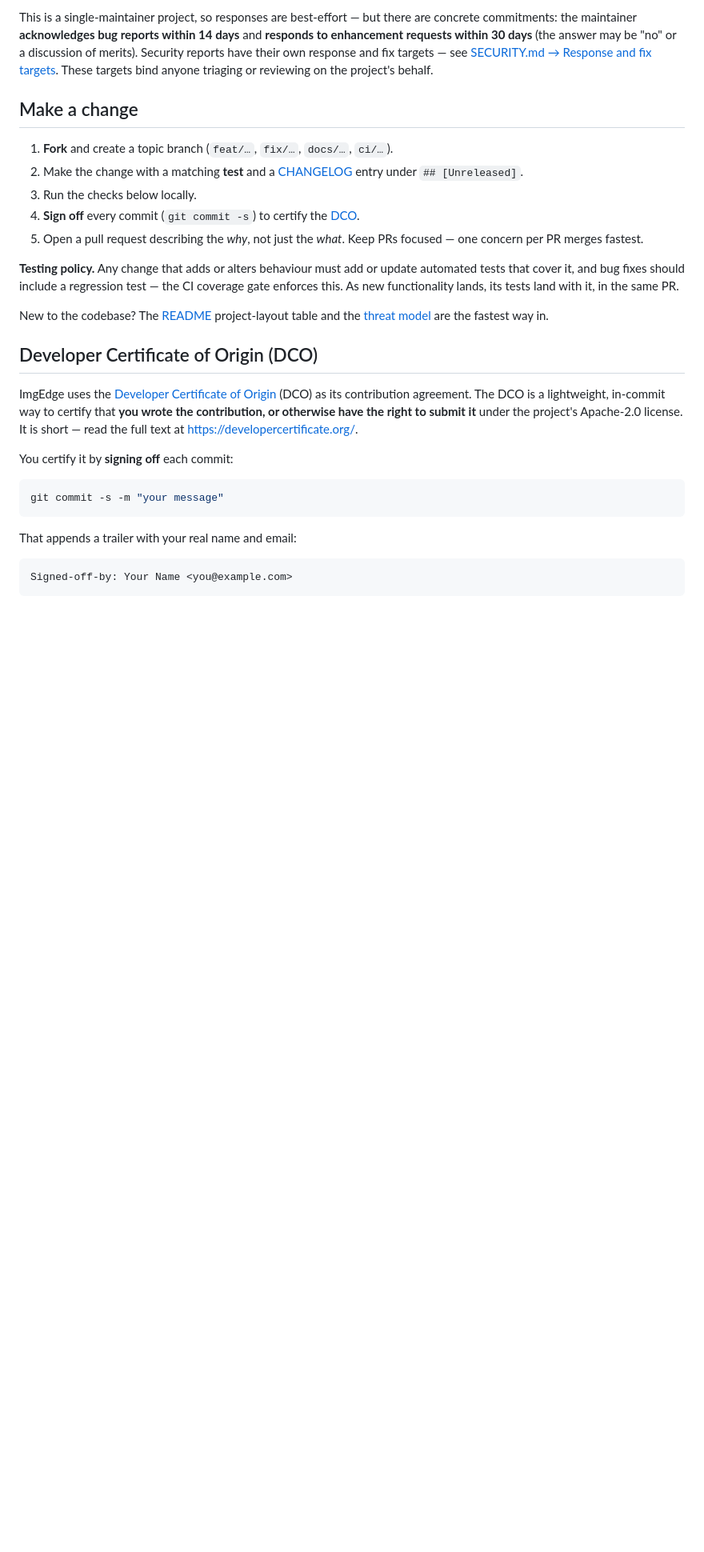
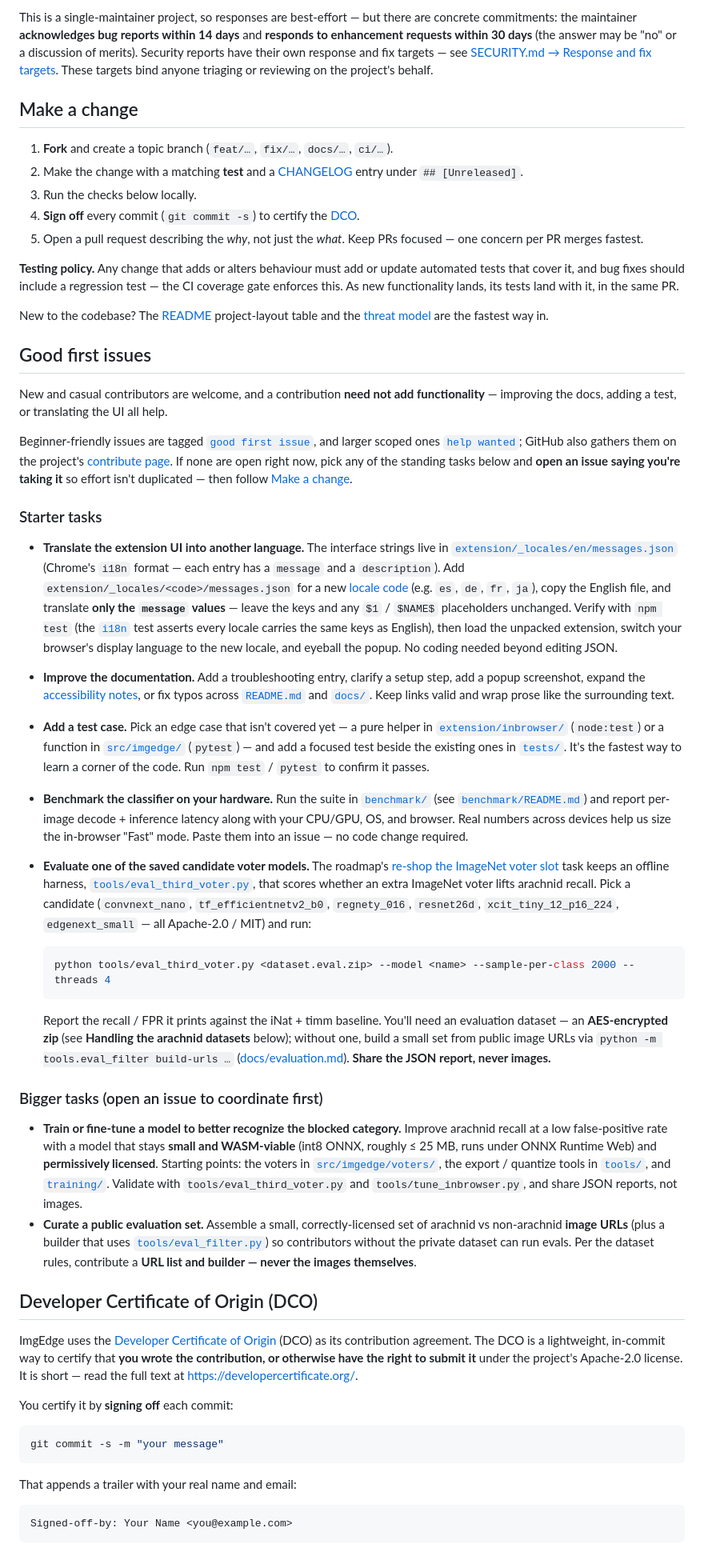
Before and after one commit to mcb0035/imgedge, a Markdown page: CONTRIBUTING.md, the part around the change. Shown at 80% size. Drawn GitHub-style; blank space fills up the shorter version.

Commit message:
docs: identify good-first-issue starter tasks for contributors
Signed-off-by: Matthew Bedford <mcb0035@users.noreply.github.com>

````diff
--- a/CONTRIBUTING.md
+++ b/CONTRIBUTING.md
@@ -63,6 +63,85 @@ with it, in the same PR.
 
 New to the codebase? The [README](README.md#project-layout) project-layout table
 and the [threat model](docs/threat-model.md) are the fastest way in.
+
+## Good first issues
+
+New and casual contributors are welcome, and a contribution **need not add
+functionality** — improving the docs, adding a test, or translating the UI all
+help.
+
+Beginner-friendly issues are tagged
+[`good first issue`](https://github.com/mcb0035/imgedge/issues?q=is%3Aopen+is%3Aissue+label%3A%22good+first+issue%22),
+and larger scoped ones
+[`help wanted`](https://github.com/mcb0035/imgedge/issues?q=is%3Aopen+is%3Aissue+label%3A%22help+wanted%22);
+GitHub also gathers them on the project's
+[contribute page](https://github.com/mcb0035/imgedge/contribute). If none are
+open right now, pick any of the standing tasks below and **open an issue saying
+you're taking it** so effort isn't duplicated — then follow
+[Make a change](#make-a-change).
+
+### Starter tasks
+
+- **Translate the extension UI into another language.** The interface strings
+  live in [`extension/_locales/en/messages.json`](extension/_locales/en/messages.json)
+  (Chrome's `i18n` format — each entry has a `message` and a `description`). Add
+  `extension/_locales/<code>/messages.json` for a new
+  [locale code](https://developer.chrome.com/docs/extensions/reference/api/i18n#locales)
+  (e.g. `es`, `de`, `fr`, `ja`), copy the English file, and translate **only the
+  `message` values** — leave the keys and any `$1` / `$NAME$` placeholders
+  unchanged. Verify with `npm test` (the
+  [`i18n`](tests/js/i18n.test.mjs) test asserts every locale carries the same
+  keys as English), then load the unpacked extension, switch your browser's
+  display language to the new locale, and eyeball the popup. No coding needed
+  beyond editing JSON.
+- **Improve the documentation.** Add a troubleshooting entry, clarify a setup
+  step, add a popup screenshot, expand the
+  [accessibility notes](docs/accessibility.md), or fix typos across
+  [`README.md`](README.md) and [`docs/`](docs/). Keep links valid and wrap prose
+  like the surrounding text.
+- **Add a test case.** Pick an edge case that isn't covered yet — a pure helper
+  in [`extension/inbrowser/`](extension/inbrowser/) (`node:test`) or a function
+  in [`src/imgedge/`](src/imgedge/) (`pytest`) — and add a focused test beside
+  the existing ones in [`tests/`](tests/). It's the fastest way to learn a
+  corner of the code. Run `npm test` / `pytest` to confirm it passes.
+- **Benchmark the classifier on your hardware.** Run the suite in
+  [`benchmark/`](benchmark/) (see [`benchmark/README.md`](benchmark/README.md))
+  and report per-image decode + inference latency along with your CPU/GPU, OS,
+  and browser. Real numbers across devices help us size the in-browser "Fast"
+  mode. Paste them into an issue — no code change required.
+- **Evaluate one of the saved candidate voter models.** The roadmap's
+  [re-shop the ImageNet voter slot](docs/roadmap.md) task keeps an offline
+  harness, [`tools/eval_third_voter.py`](tools/eval_third_voter.py), that scores
+  whether an extra ImageNet voter lifts arachnid recall. Pick a candidate
+  (`convnext_nano`, `tf_efficientnetv2_b0`, `regnety_016`, `resnet26d`,
+  `xcit_tiny_12_p16_224`, `edgenext_small` — all Apache-2.0 / MIT) and run:
+
+  ```powershell
+  python tools/eval_third_voter.py <dataset.eval.zip> --model <name> --sample-per-class 2000 --threads 4
+  ```
+
+  Report the recall / FPR it prints against the iNat + timm baseline. You'll
+  need an evaluation dataset — an **AES-encrypted zip** (see **Handling the
+  arachnid datasets** below); without one, build a small set from public image
+  URLs via `python -m tools.eval_filter build-urls …`
+  ([docs/evaluation.md](docs/evaluation.md)). **Share the JSON report, never
+  images.**
+
+### Bigger tasks (open an issue to coordinate first)
+
+- **Train or fine-tune a model to better recognize the blocked category.**
+  Improve arachnid recall at a low false-positive rate with a model that stays
+  **small and WASM-viable** (int8 ONNX, roughly ≤ 25 MB, runs under ONNX Runtime
+  Web) and **permissively licensed**. Starting points: the voters in
+  [`src/imgedge/voters/`](src/imgedge/voters/), the export / quantize tools in
+  [`tools/`](tools/), and [`training/`](training/). Validate with
+  `tools/eval_third_voter.py` and `tools/tune_inbrowser.py`, and share JSON
+  reports, not images.
+- **Curate a public evaluation set.** Assemble a small, correctly-licensed set
+  of arachnid vs non-arachnid **image URLs** (plus a builder that uses
+  [`tools/eval_filter.py`](tools/eval_filter.py)) so contributors without the
+  private dataset can run evals. Per the dataset rules, contribute a **URL list
+  and builder — never the images themselves**.
 
 ## Developer Certificate of Origin (DCO)
 
````
Also changed, not shown: CHANGELOG.md (+5 -0 lines).
